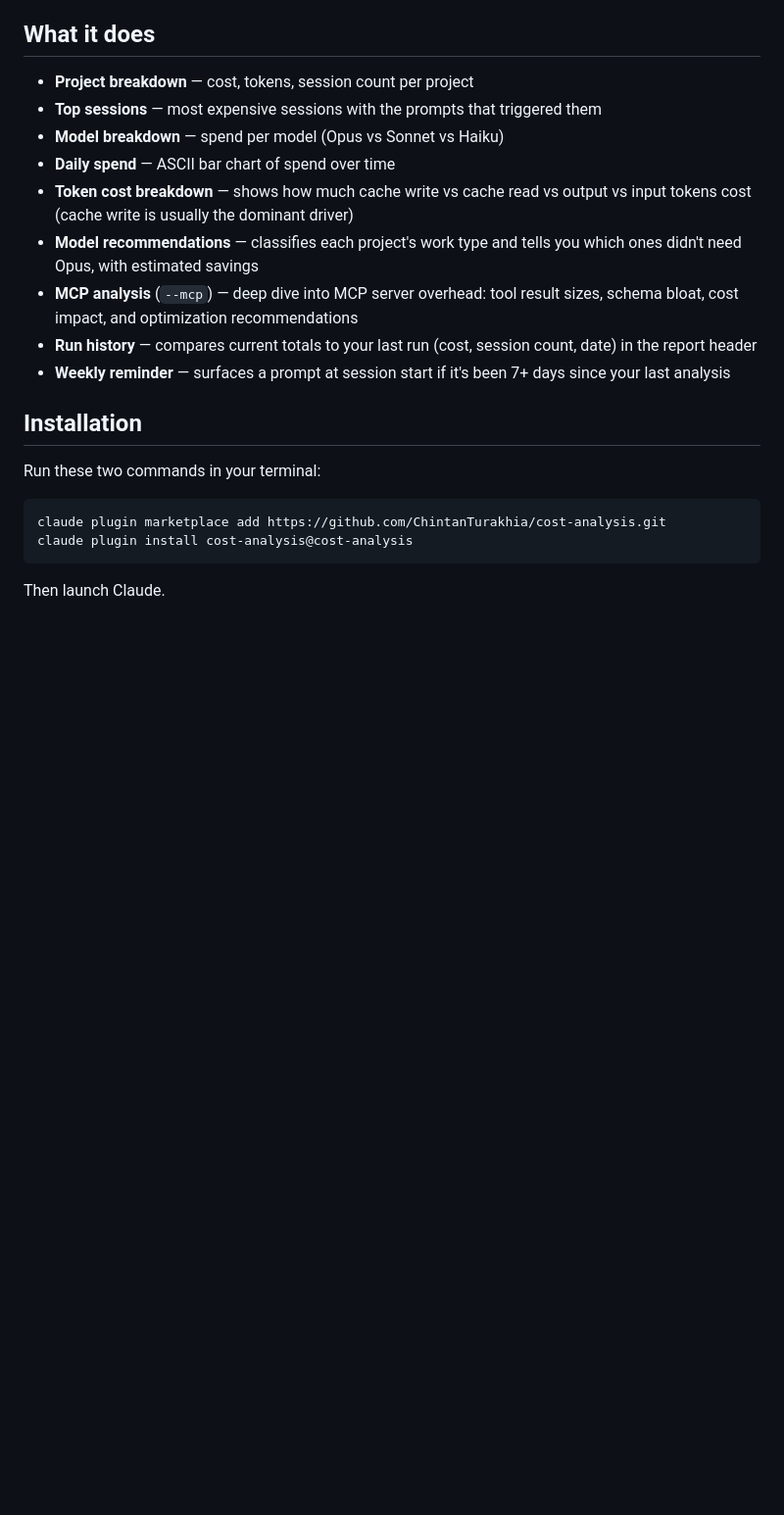
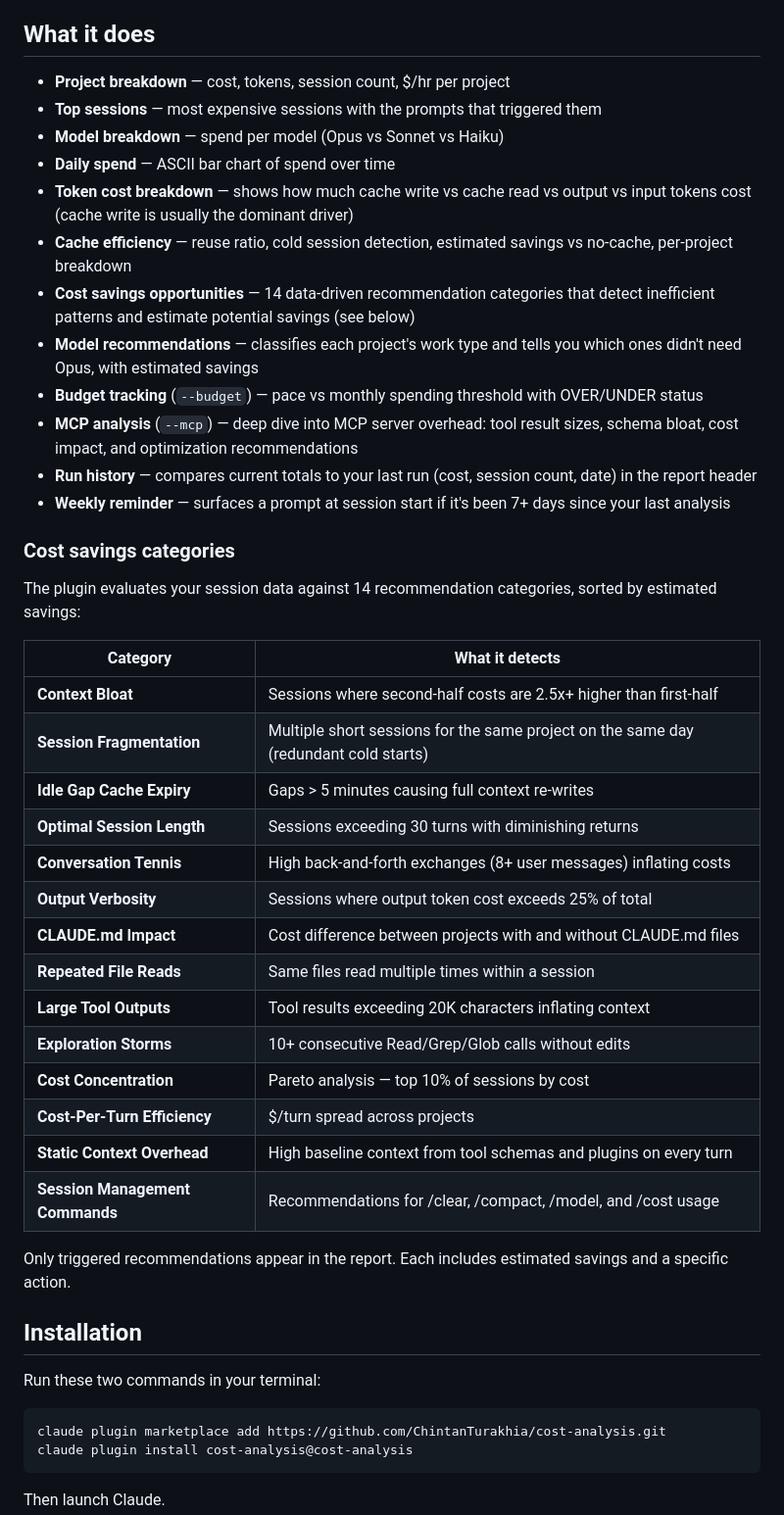
Before and after one commit to ChintanTurakhia/cost-analysis, a Markdown page: README.md, the part around the change. Shown at 98% size. Drawn GitHub-style; blank space fills up the shorter version.

Commit message:
Add cost savings categories and missing features to README
Document the 14 recommendation categories, cache efficiency,
budget tracking, and $/hr metric that were missing from the
"What it does" section.

Co-Authored-By: Claude Opus 4.6 (1M context) <noreply@anthropic.com>

```diff
--- a/README.md
+++ b/README.md
@@ -4,15 +4,41 @@ Analyze your Claude Code token usage and costs from local session data. See exac
 
 ## What it does
 
-- **Project breakdown** — cost, tokens, session count per project
+- **Project breakdown** — cost, tokens, session count, $/hr per project
 - **Top sessions** — most expensive sessions with the prompts that triggered them
 - **Model breakdown** — spend per model (Opus vs Sonnet vs Haiku)
 - **Daily spend** — ASCII bar chart of spend over time
 - **Token cost breakdown** — shows how much cache write vs cache read vs output vs input tokens cost (cache write is usually the dominant driver)
+- **Cache efficiency** — reuse ratio, cold session detection, estimated savings vs no-cache, per-project breakdown
+- **Cost savings opportunities** — 14 data-driven recommendation categories that detect inefficient patterns and estimate potential savings (see below)
 - **Model recommendations** — classifies each project's work type and tells you which ones didn't need Opus, with estimated savings
+- **Budget tracking** (`--budget`) — pace vs monthly spending threshold with OVER/UNDER status
 - **MCP analysis** (`--mcp`) — deep dive into MCP server overhead: tool result sizes, schema bloat, cost impact, and optimization recommendations
 - **Run history** — compares current totals to your last run (cost, session count, date) in the report header
 - **Weekly reminder** — surfaces a prompt at session start if it's been 7+ days since your last analysis
+
+### Cost savings categories
+
+The plugin evaluates your session data against 14 recommendation categories, sorted by estimated savings:
+
+| Category | What it detects |
+| --- | --- |
+| **Context Bloat** | Sessions where second-half costs are 2.5x+ higher than first-half |
+| **Session Fragmentation** | Multiple short sessions for the same project on the same day (redundant cold starts) |
+| **Idle Gap Cache Expiry** | Gaps > 5 minutes causing full context re-writes |
+| **Optimal Session Length** | Sessions exceeding 30 turns with diminishing returns |
+| **Conversation Tennis** | High back-and-forth exchanges (8+ user messages) inflating costs |
+| **Output Verbosity** | Sessions where output token cost exceeds 25% of total |
+| **CLAUDE.md Impact** | Cost difference between projects with and without CLAUDE.md files |
+| **Repeated File Reads** | Same files read multiple times within a session |
+| **Large Tool Outputs** | Tool results exceeding 20K characters inflating context |
+| **Exploration Storms** | 10+ consecutive Read/Grep/Glob calls without edits |
+| **Cost Concentration** | Pareto analysis — top 10% of sessions by cost |
+| **Cost-Per-Turn Efficiency** | $/turn spread across projects |
+| **Static Context Overhead** | High baseline context from tool schemas and plugins on every turn |
+| **Session Management Commands** | Recommendations for /clear, /compact, /model, and /cost usage |
+
+Only triggered recommendations appear in the report. Each includes estimated savings and a specific action.
 
 ## Installation
 
```
